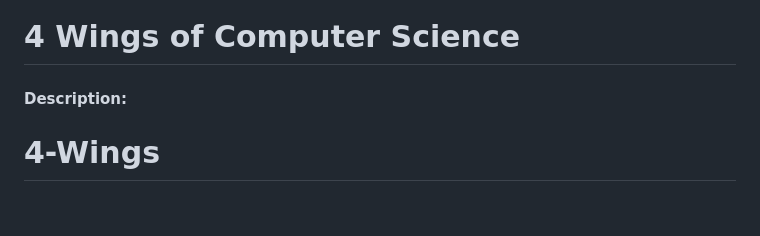
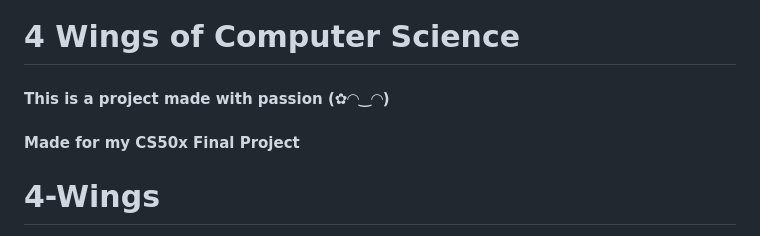
Before and after one commit to lucirie/4-Wings, a Markdown page: README.md, the part around the change. Rendered like a GitHub page; blank space fills up the shorter version.

```diff
--- a/README.md
+++ b/README.md
@@ -1,6 +1,7 @@
 # 4 Wings of Computer Science
 
-#### Description:
+#### This is a project made with passion (✿◠‿◠)
+#### Made for my CS50x Final Project
 
 # 4-Wings
 
```
